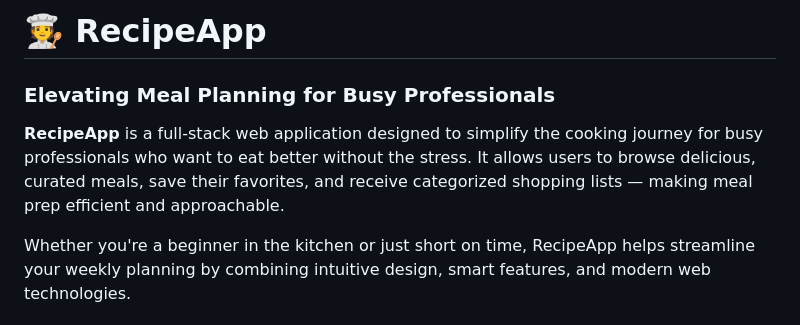
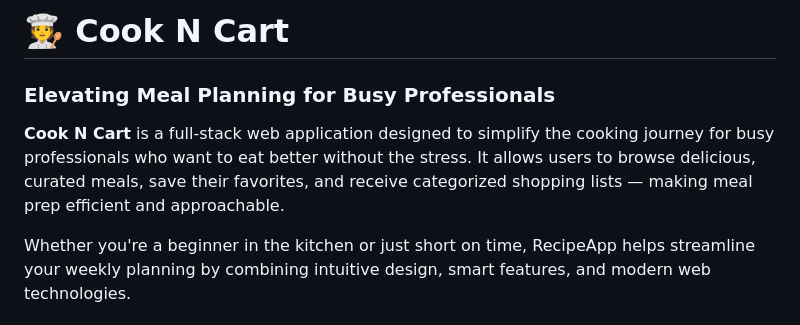
Before and after one commit to CP-Group-Project-1/RecipeApp, a Markdown page: README.md, the part around the change. Drawn GitHub-style.

```diff
--- a/README.md
+++ b/README.md
@@ -1,9 +1,9 @@
 
-# 🧑‍🍳 RecipeApp
+# 🧑‍🍳 Cook N Cart
 
 ### Elevating Meal Planning for Busy Professionals
 
-**RecipeApp** is a full-stack web application designed to simplify the cooking journey for busy professionals who want to eat better without the stress. It allows users to browse delicious, curated meals, save their favorites, and receive categorized shopping lists — making meal prep efficient and approachable.
+**Cook N Cart** is a full-stack web application designed to simplify the cooking journey for busy professionals who want to eat better without the stress. It allows users to browse delicious, curated meals, save their favorites, and receive categorized shopping lists — making meal prep efficient and approachable.
 
 Whether you're a beginner in the kitchen or just short on time, RecipeApp helps streamline your weekly planning by combining intuitive design, smart features, and modern web technologies.
 
```
